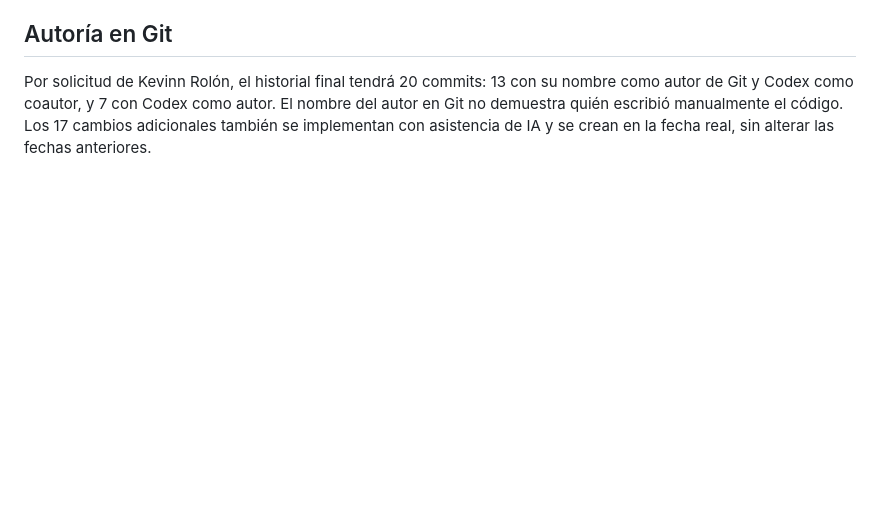
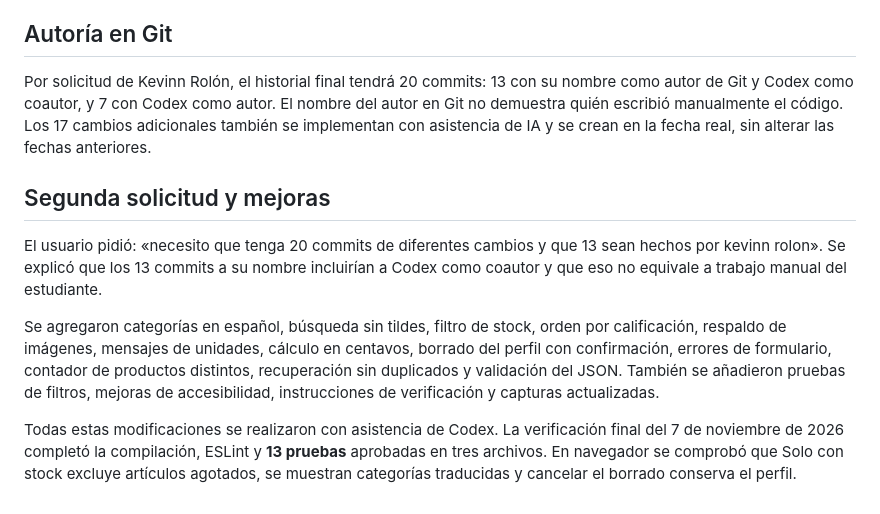
Before and after one commit to KevinnRolon/Proyecto-Ionic, a Markdown page: IA.md, the part around the change. GitHub-like rendering; blank space fills up the shorter version.

```diff
--- a/IA.md
+++ b/IA.md
@@ -32,3 +32,10 @@ Los commits representan etapas reales de esta sesión, no días de trabajo ni au
 
 ## Autoría en Git
 Por solicitud de Kevinn Rolón, el historial final tendrá 20 commits: 13 con su nombre como autor de Git y Codex como coautor, y 7 con Codex como autor. El nombre del autor en Git no demuestra quién escribió manualmente el código. Los 17 cambios adicionales también se implementan con asistencia de IA y se crean en la fecha real, sin alterar las fechas anteriores.
+
+## Segunda solicitud y mejoras
+El usuario pidió: «necesito que tenga 20 commits de diferentes cambios y que 13 sean hechos por kevinn rolon». Se explicó que los 13 commits a su nombre incluirían a Codex como coautor y que eso no equivale a trabajo manual del estudiante.
+
+Se agregaron categorías en español, búsqueda sin tildes, filtro de stock, orden por calificación, respaldo de imágenes, mensajes de unidades, cálculo en centavos, borrado del perfil con confirmación, errores de formulario, contador de productos distintos, recuperación sin duplicados y validación del JSON. También se añadieron pruebas de filtros, mejoras de accesibilidad, instrucciones de verificación y capturas actualizadas.
+
+Todas estas modificaciones se realizaron con asistencia de Codex. La verificación final del 7 de noviembre de 2026 completó la compilación, ESLint y **13 pruebas** aprobadas en tres archivos. En navegador se comprobó que Solo con stock excluye artículos agotados, se muestran categorías traducidas y cancelar el borrado conserva el perfil.
```
Also changed, not shown: README.md (+7 -5 lines), docs/capturas/carrito.jpg, docs/capturas/catalogo.jpg, docs/capturas/filtros.jpg (added), docs/capturas/perfil.jpg.
